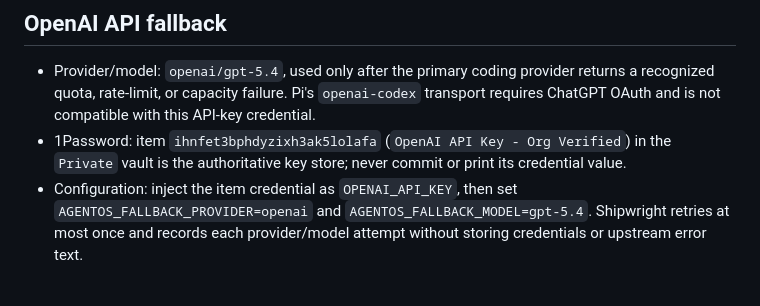
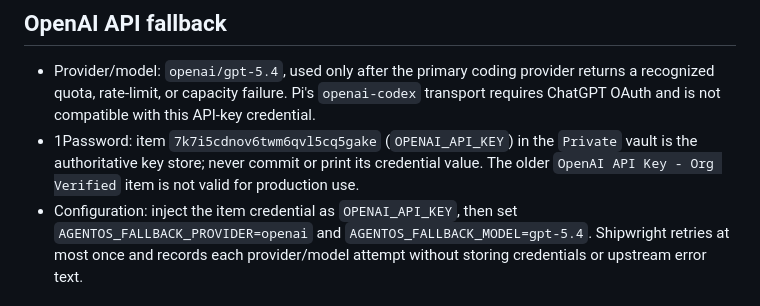
Before and after one commit to dallascrilley/shipwright, a Markdown page: docs/credentials.md, the part around the change. Drawn GitHub-style.

Commit message:
docs(credentials): point fallback at active OpenAI key (td-f4ed5b)

```diff
--- a/docs/credentials.md
+++ b/docs/credentials.md
@@ -18,7 +18,7 @@
 ## OpenAI API fallback
 
 - Provider/model: `openai/gpt-5.4`, used only after the primary coding provider returns a recognized quota, rate-limit, or capacity failure. Pi's `openai-codex` transport requires ChatGPT OAuth and is not compatible with this API-key credential.
-- 1Password: item `ihnfet3bphdyzixh3ak5lolafa` (`OpenAI API Key - Org Verified`) in the `Private` vault is the authoritative key store; never commit or print its credential value.
+- 1Password: item `7k7i5cdnov6twm6qvl5cq5gake` (`OPENAI_API_KEY`) in the `Private` vault is the authoritative key store; never commit or print its credential value. The older `OpenAI API Key - Org Verified` item is not valid for production use.
 - Configuration: inject the item credential as `OPENAI_API_KEY`, then set `AGENTOS_FALLBACK_PROVIDER=openai` and `AGENTOS_FALLBACK_MODEL=gpt-5.4`. Shipwright retries at most once and records each provider/model attempt without storing credentials or upstream error text.
 
 ## GitHub App: Shipwright DCM review agent
```
